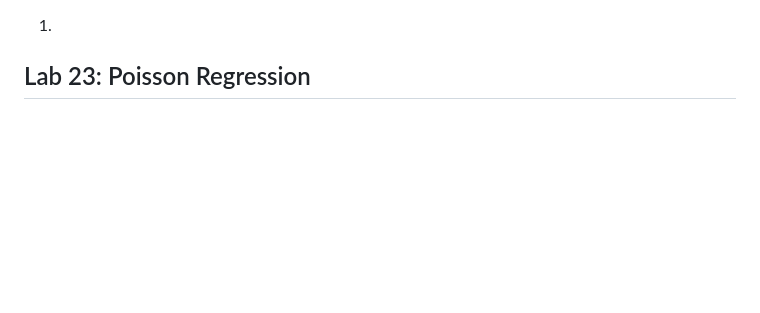
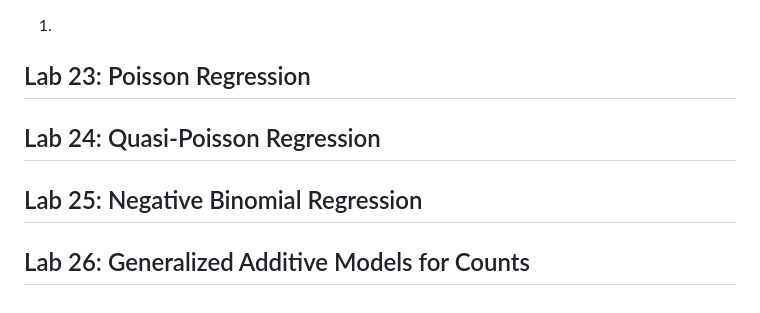
Before and after one commit to zuliani99/Fire_Incident_Dispatch_Data_Analysis, a Markdown page: possible_analysis.md, the part around the change. GitHub-like rendering; blank space fills up the shorter version.

```diff
--- a/possible_analysis.md
+++ b/possible_analysis.md
@@ -370,3 +370,9 @@ pred$fit - 1.96 * pred$se.fit; pred$fit + 1.96 * pred$se.fit
 1.
 
 ## Lab 23: Poisson Regression
+
+## Lab 24: Quasi-Poisson Regression
+
+## Lab 25: Negative Binomial Regression
+
+## Lab 26: Generalized Additive Models for Counts
```
